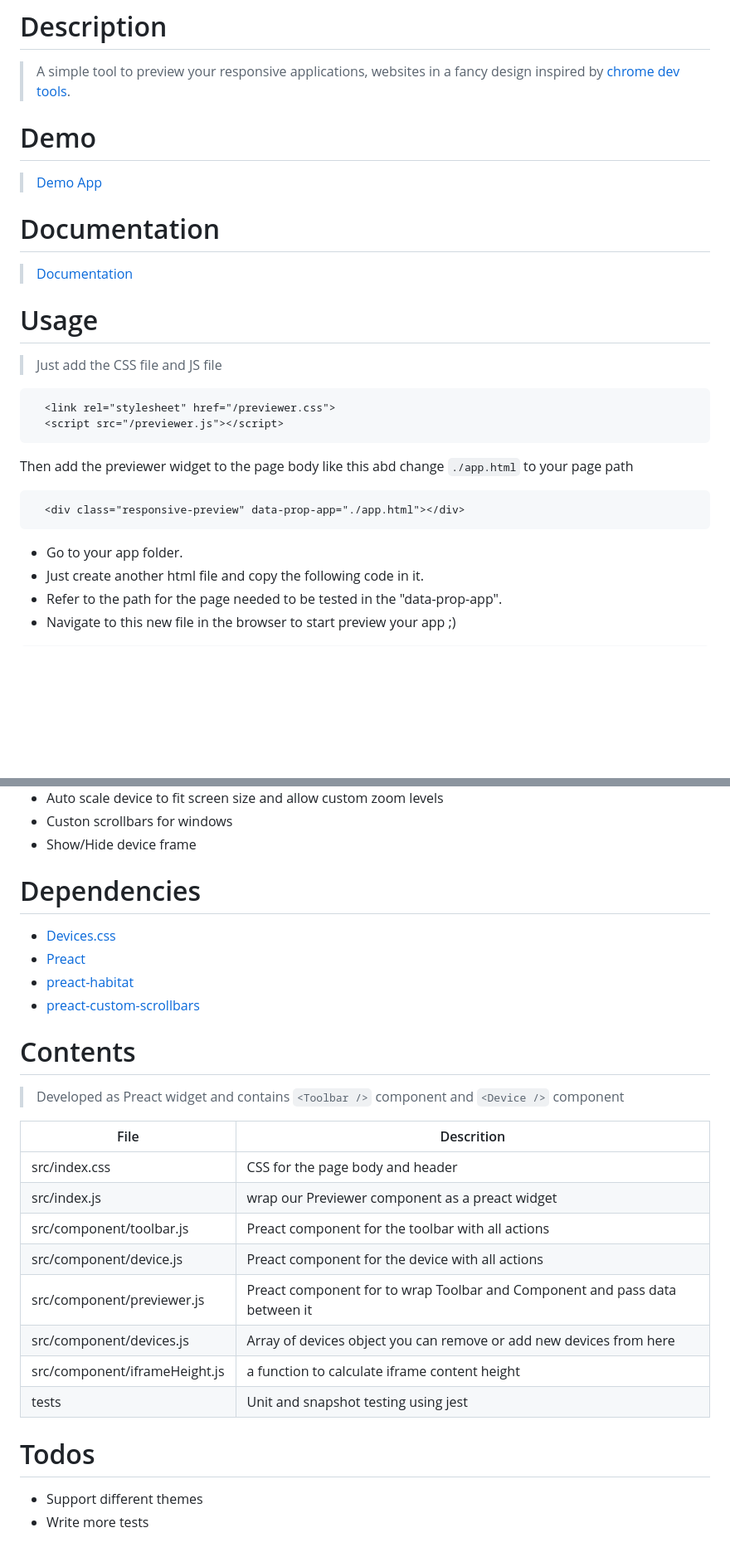
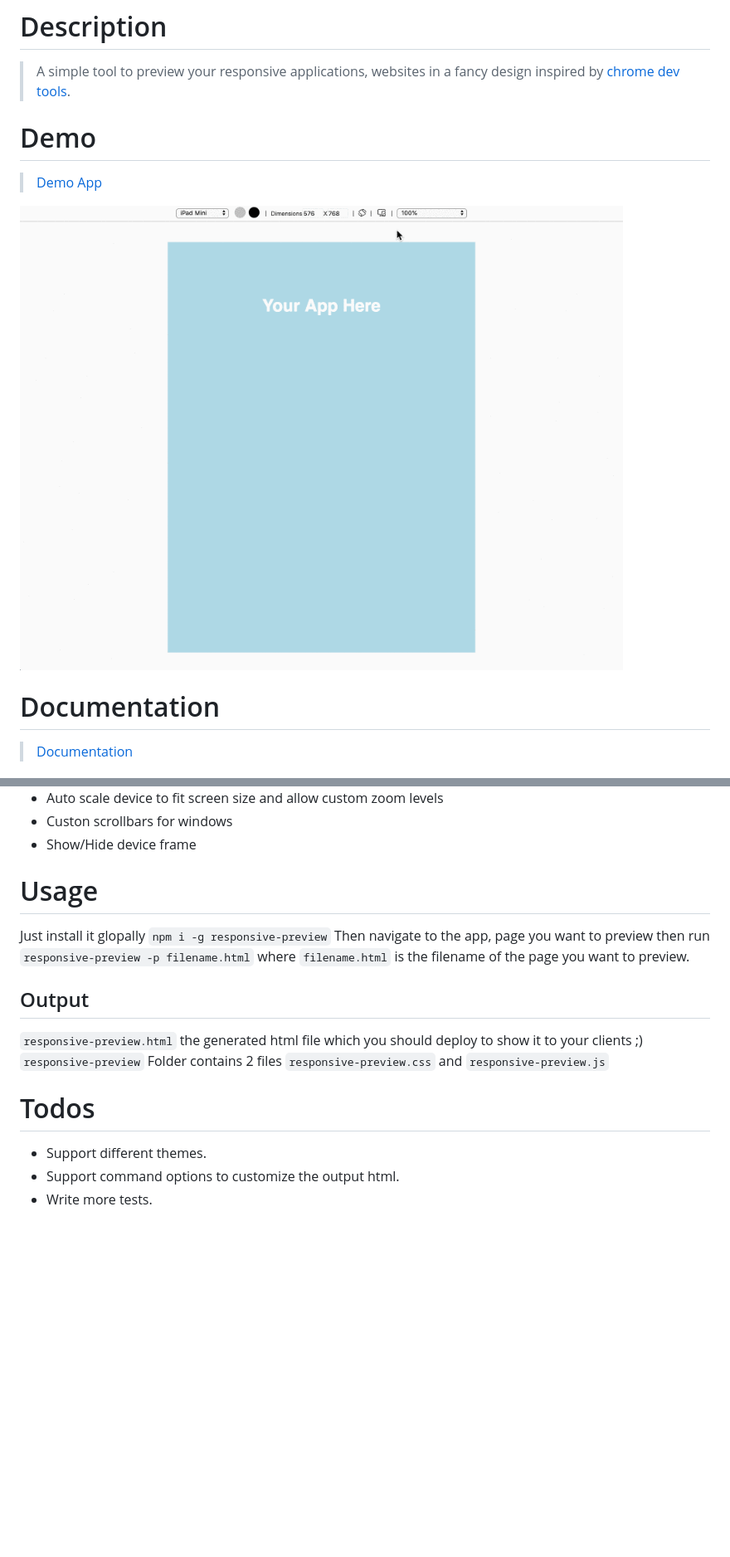
Before and after one commit to minaalfy/responsive-preview, a Markdown page: README.md, 2 parts joined by grey strips. Shown: that part at 83% size. GitHub-like rendering; pictures changed too: docs/screenshot.gif (added); blank space fills up the shorter version.

````diff
--- a/README.md
+++ b/README.md
@@ -2,28 +2,12 @@
 
 > A simple tool to preview your responsive applications, websites in a fancy design inspired by [chrome dev tools](https://developers.google.com/web/tools/chrome-devtools/device-mode/).
 
+
 # Demo
  > [Demo App](https://responsive-previewer.firebaseapp.com/)
 
+![Demo](docs/screenshot.gif)
+
+
 # Documentation
  > [Documentation](https://responsive-previewer.firebaseapp.com/docs)
-
-# Usage
-
-> Just add the CSS file and JS file
-
-```html
-  <link rel="stylesheet" href="/previewer.css">
-  <script src="/previewer.js"></script>
-```
-
-Then add the previewer widget to the page body like this abd change `./app.html` to your page path
-```html
-  <div class="responsive-preview" data-prop-app="./app.html"></div>
-```
-
- - Go to your app folder.
- - Just create another html file and copy the following code in it.
- - Refer to the path for the page needed to be tested in the "data-prop-app".
- - Navigate to this new file in the browser to start preview your app ;)
-
@@ -56,29 +21,18 @@ Then add the previewer widget to the page body like this abd change `./app.html`
   - Show/Hide device frame
 
 
-# Dependencies
+# Usage
+Just install it glopally `npm i -g responsive-preview`
+Then navigate to the app, page you want to preview then run
+`responsive-preview -p filename.html` where `filename.html` is the filename of the page you want to preview.
 
-  - [Devices.css](https://marvelapp.github.io/devices.css/)
-  - [Preact](https://preactjs.com/)
-  - [preact-habitat](https://github.com/zouhir/preact-habitat)
-  - [preact-custom-scrollbars](https://github.com/lucafalasco/preact-custom-scrollbars)
+## Output
+  `responsive-preview.html` the generated html file which you should deploy to show it to your clients ;)
+  `responsive-preview` Folder contains 2 files `responsive-preview.css` and `responsive-preview.js`
 
-# Contents
-
-  > Developed as Preact widget and contains `<Toolbar />` component and `<Device />` component
-
-| File | Descrition |
-| ------ | ------ |
-| src/index.css | CSS for the page body and header |
-| src/index.js | wrap our Previewer component as a preact widget |
-| src/component/toolbar.js | Preact component for the toolbar with all actions |
-| src/component/device.js | Preact component for the device with all actions |
-| src/component/previewer.js | Preact component for to wrap Toolbar and Component and pass data between it |
-| src/component/devices.js | Array of devices object you can remove or add new devices from here |
-| src/component/iframeHeight.js | a function to calculate iframe content height |
-| tests | Unit and snapshot testing using jest |
 
 # Todos
 
- - Support different themes
- - Write more tests
+ - Support different themes.
+ - Support command options to customize the output html.
+ - Write more tests.
````
Also changed, not shown: other parts of README.md (+0 -19 lines), docs/README.md (+12 -58 lines), 13 other files.
